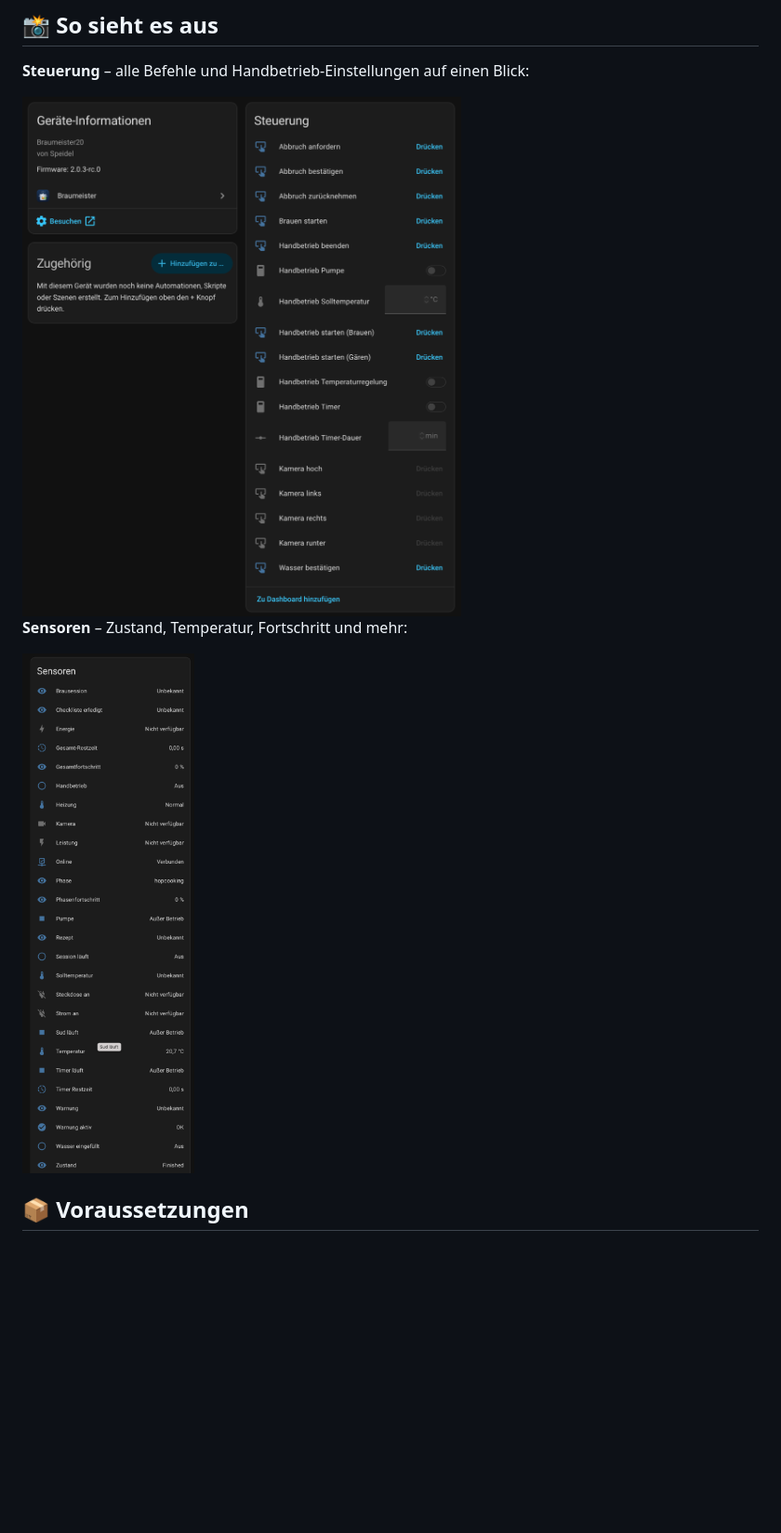
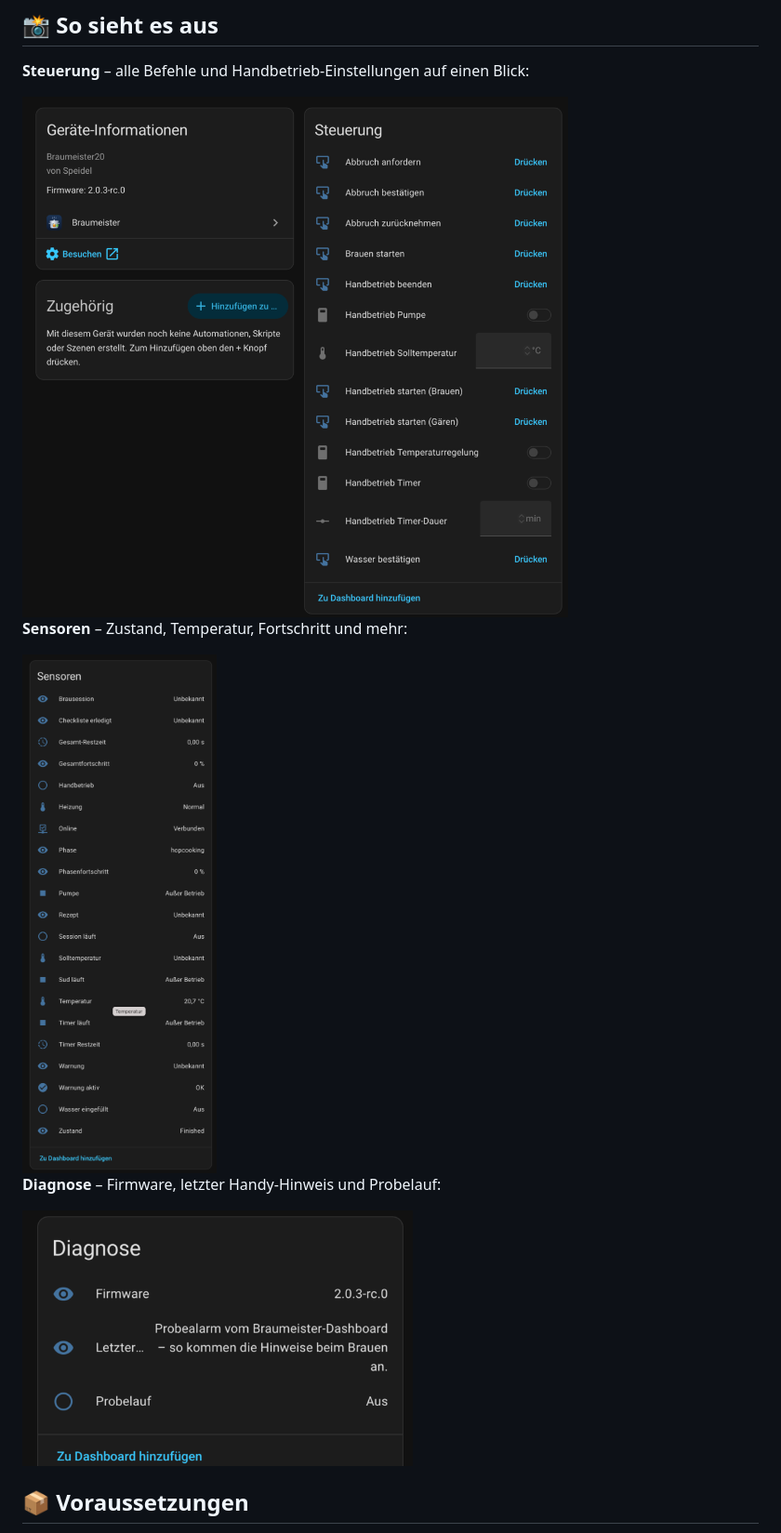
Before and after one commit to tomfxs/braumeister-homeassistant, a Markdown page: README.md, the part around the change. Shown at 93% size. GitHub-like rendering; pictures changed too: images/diagnose.png (added), images/sensoren.png, images/steuerung.png; blank space fills up the shorter version.

Commit message:
docs: aktuelle Screenshots (Steuerung, Sensoren, Diagnose), Version 1.1.3
Co-Authored-By: Claude Sonnet 5.5 <noreply@anthropic.com>

```diff
--- a/README.md
+++ b/README.md
@@ -26,6 +26,10 @@ Temperatur, Zustand, Fortschritt und Warnungen im Blick, Steuerung per Knopfdruc
 **Sensoren** – Zustand, Temperatur, Fortschritt und mehr:
 
 <img src="https://raw.githubusercontent.com/tomfxs/braumeister-homeassistant/main/images/sensoren.png" width="320" alt="Sensoren des Braumeisters">
+
+**Diagnose** – Firmware, letzter Handy-Hinweis und Probelauf:
+
+<img src="https://raw.githubusercontent.com/tomfxs/braumeister-homeassistant/main/images/diagnose.png" width="420" alt="Diagnose">
 
 ## 📦 Voraussetzungen
 
```
Also changed, not shown: 1 other file.
